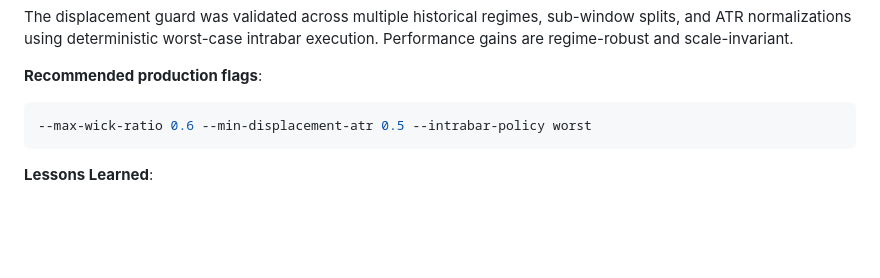
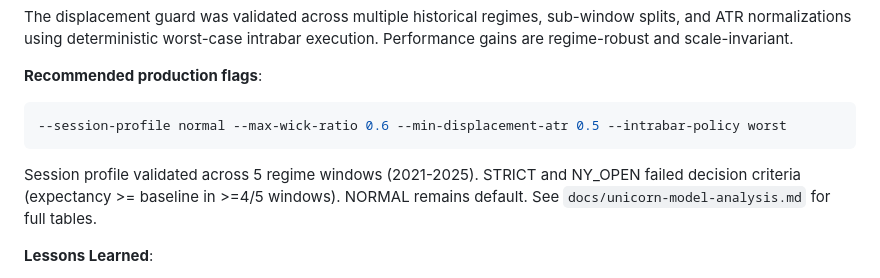
Before and after one commit to afk-bro/trading-RAG, a Markdown page: docs/features/backtests.md, the part around the change. GitHub-like rendering; blank space fills up the shorter version.

````diff
--- a/docs/features/backtests.md
+++ b/docs/features/backtests.md
@@ -199,8 +199,10 @@ The displacement guard was validated across multiple historical regimes, sub-win
 
 **Recommended production flags**:
 ```bash
---max-wick-ratio 0.6 --min-displacement-atr 0.5 --intrabar-policy worst
+--session-profile normal --max-wick-ratio 0.6 --min-displacement-atr 0.5 --intrabar-policy worst
 ```
+
+Session profile validated across 5 regime windows (2021-2025). STRICT and NY_OPEN failed decision criteria (expectancy >= baseline in >=4/5 windows). NORMAL remains default. See `docs/unicorn-model-analysis.md` for full tables.
 
 **Lessons Learned**:
 - Direction matters: Long-only on NQ improved PF from 0.91 to 1.34
````
Also changed, not shown: CHANGELOG.md (+6 -0 lines), docs/unicorn-model-analysis.md (+38 -1 lines).
